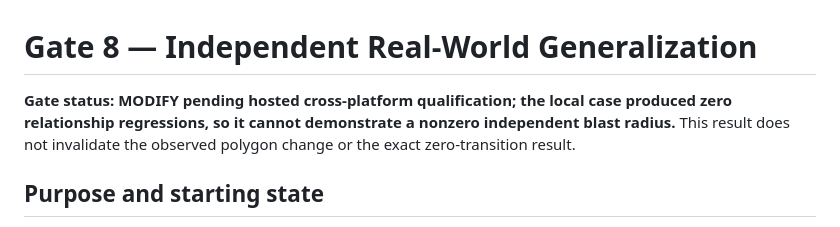
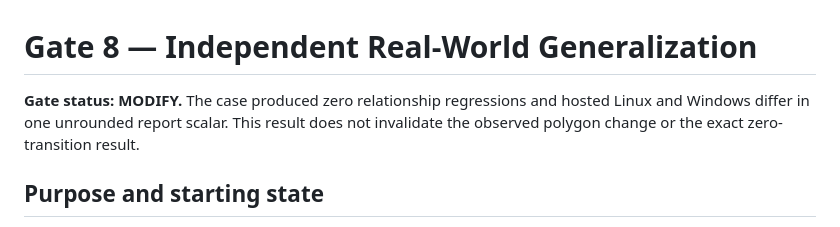
Before and after one commit to soroushkarahrodi79-oss/geoimpact-ci, a Markdown page: docs/GATE_8_REAL_WORLD_GENERALIZATION.md, the part around one of its changes. GitHub-like rendering.

Commit message:
docs: record Gate 8 cross-platform result

```diff
--- a/docs/GATE_8_REAL_WORLD_GENERALIZATION.md
+++ b/docs/GATE_8_REAL_WORLD_GENERALIZATION.md
@@ -1,9 +1,9 @@
 # Gate 8 — Independent Real-World Generalization
 
-**Gate status: MODIFY pending hosted cross-platform qualification; the local
-case produced zero relationship regressions, so it cannot demonstrate a
-nonzero independent blast radius.** This result does not invalidate the
-observed polygon change or the exact zero-transition result.
+**Gate status: MODIFY.** The case produced zero relationship regressions and
+hosted Linux and Windows differ in one unrounded report scalar. This result
+does not invalidate the observed polygon change or the exact zero-transition
+result.
 
 ## Purpose and starting state
 
```
Also changed, not shown: other parts of docs/GATE_8_REAL_WORLD_GENERALIZATION.md (+41 -24 lines).
